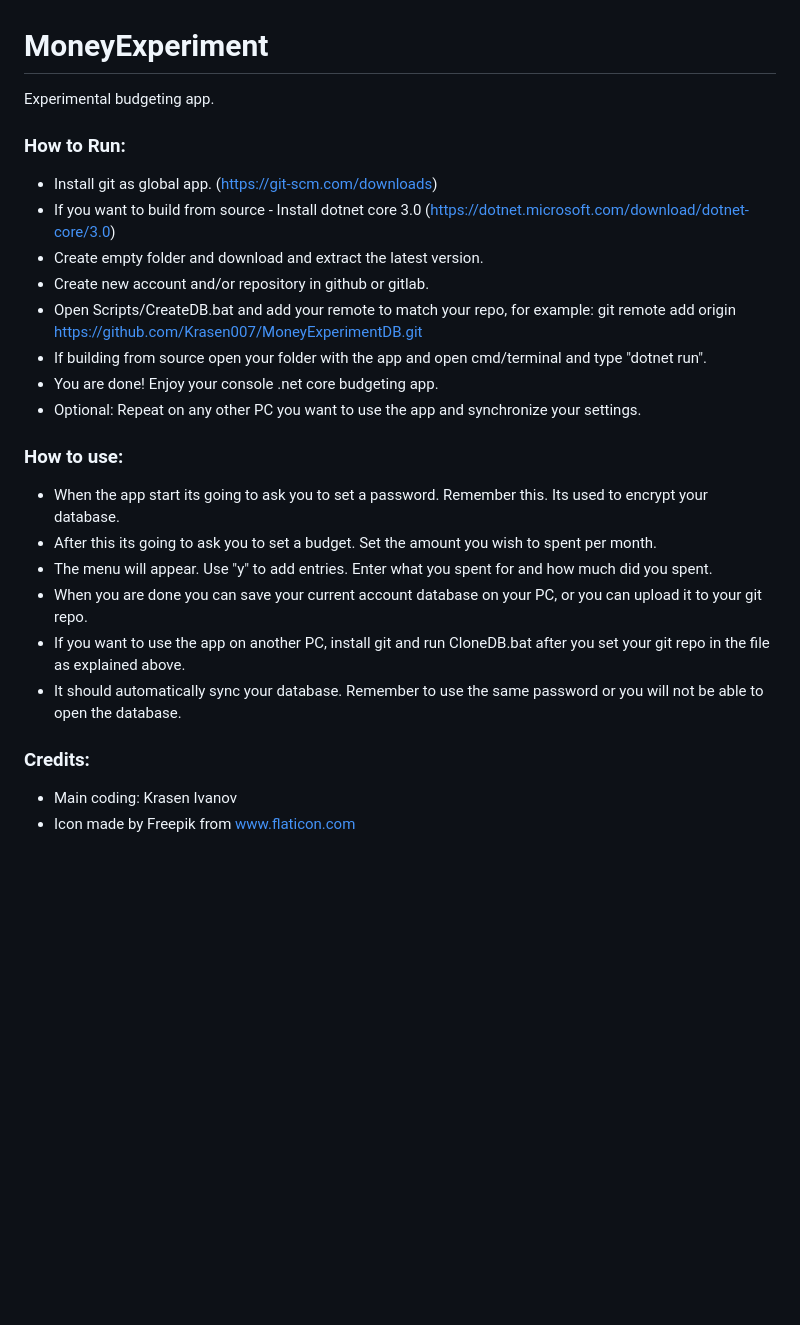
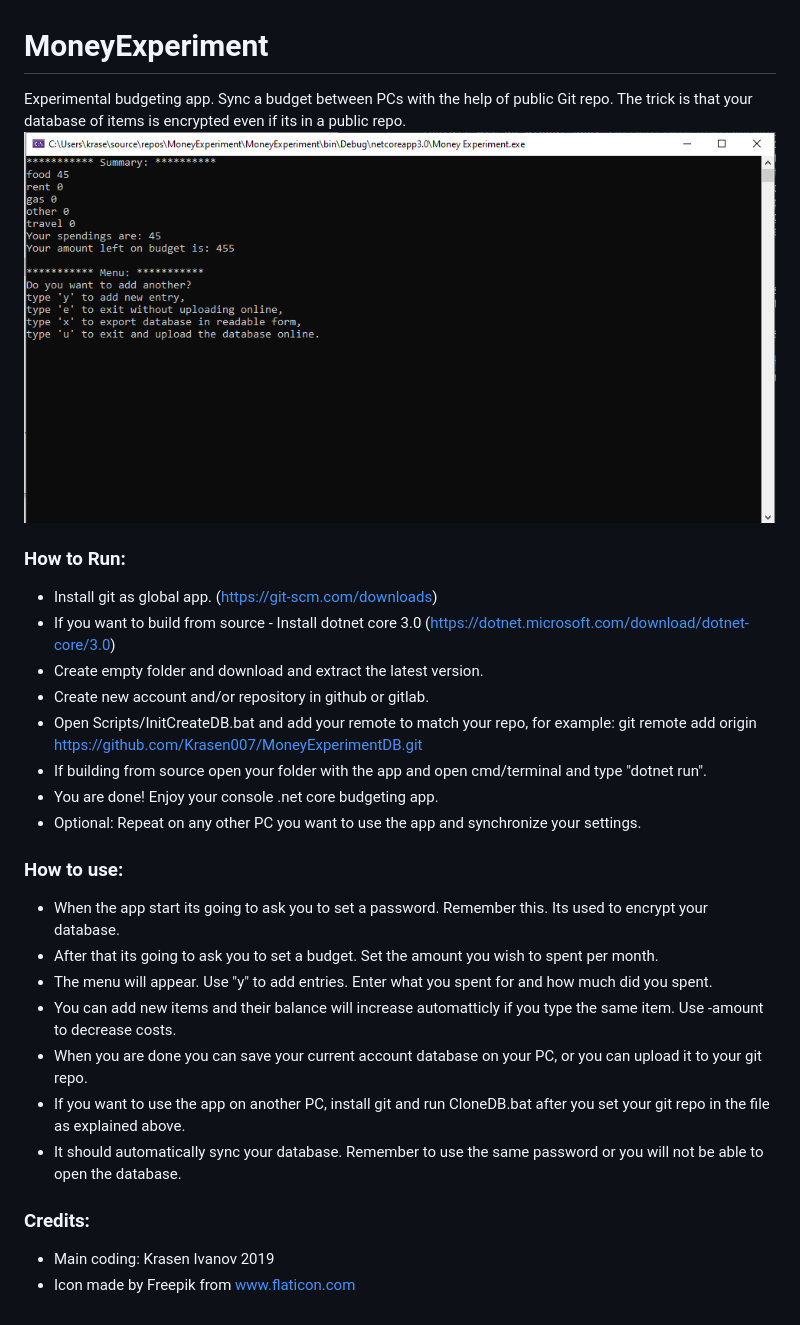
Before and after one commit to Krasen007/MoneyExperimentDB, a Markdown page: README.md, the part around the change. GitHub-like rendering; pictures changed too: Resources/MainView.png (added); blank space fills up the shorter version.

Commit message:
Update database

```diff
--- a/README.md
+++ b/README.md
@@ -1,5 +1,8 @@
 # MoneyExperiment
  Experimental budgeting app.
+ Sync a budget between PCs with the help of public Git repo.
+ The trick is that your database of items is encrypted even if its in a public repo.
+ ![Main view of the app.](Resources/MainView.png)
 
 
 ### How to Run:
@@ -8,7 +11,7 @@
 * If you want to build from source - Install dotnet core 3.0 (https://dotnet.microsoft.com/download/dotnet-core/3.0)
 * Create empty folder and download and extract the latest version.
 * Create new account and/or repository in github or gitlab.
-* Open Scripts/CreateDB.bat and add your remote to match your repo, for example: git remote add origin https://github.com/Krasen007/MoneyExperimentDB.git
+* Open Scripts/InitCreateDB.bat and add your remote to match your repo, for example: git remote add origin https://github.com/Krasen007/MoneyExperimentDB.git
 * If building from source open your folder with the app and open cmd/terminal and type "dotnet run".
 * You are done! Enjoy your console .net core budgeting app.
 * Optional: Repeat on any other PC you want to use the app and synchronize your settings.
@@ -16,13 +19,14 @@
 ### How to use:
 
 * When the app start its going to ask you to set a password. Remember this. Its used to encrypt your database.
-* After this its going to ask you to set a budget. Set the amount you wish to spent per month.
+* After that its going to ask you to set a budget. Set the amount you wish to spent per month.
 * The menu will appear. Use "y" to add entries. Enter what you spent for and how much did you spent.
+* You can add new items and their balance will increase automatticly if you type the same item. Use -amount to decrease costs.
 * When you are done you can save your current account database on your PC, or you can upload it to your git repo.
 * If you want to use the app on another PC, install git and run CloneDB.bat after you set your git repo in the file as explained above.
 * It should automatically sync your database. Remember to use the same password or you will not be able to open the database.
 
 ### Credits:
 
-* Main coding: Krasen Ivanov
+* Main coding: Krasen Ivanov 2019
 * Icon made by Freepik from www.flaticon.com
```
Also changed, not shown: 4 other files.
